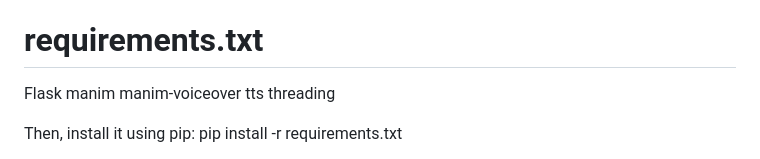
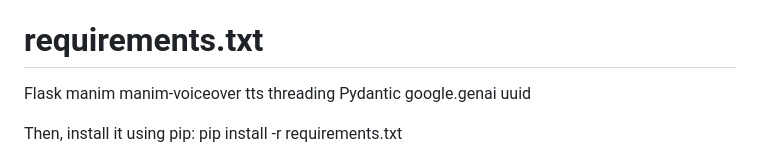
Before and after one commit to DMVexious/Archimation, a Markdown page: README.md, the part around the change. Drawn GitHub-style.

```diff
--- a/README.md
+++ b/README.md
@@ -40,6 +40,9 @@ manim
 manim-voiceover
 tts
 threading
+Pydantic
+google.genai
+uuid
 
 Then, install it using pip:
 pip install -r requirements.txt
```
